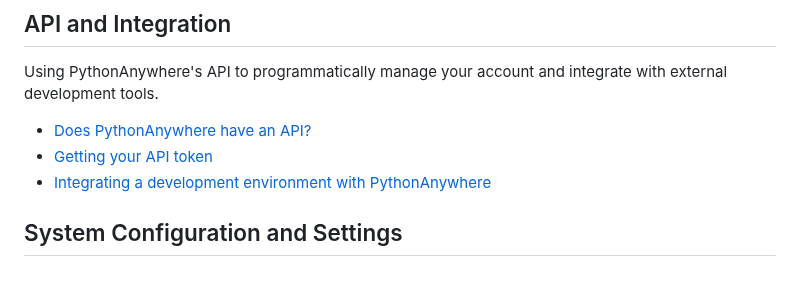
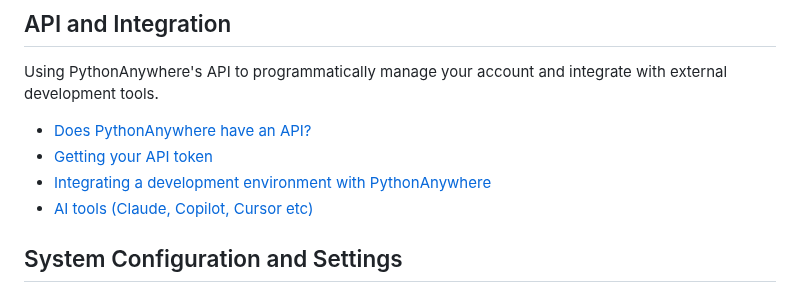
Before and after one commit to pythonanywhere/help_pages, a Markdown page: articles/index.md, the part around the change. Drawn GitHub-style.

```diff
--- a/articles/index.md
+++ b/articles/index.md
@@ -235,6 +235,7 @@ Using PythonAnywhere's API to programmatically manage your account and integrate
 * [Does PythonAnywhere have an API?](/pages/API)
 * [Getting your API token](/pages/GettingYourAPIToken)
 * [Integrating a development environment with PythonAnywhere](/pages/IntegratingWithPythonAnywhere)
+* [AI tools (Claude, Copilot, Cursor etc)](/pages/MCP)
 
 ## System Configuration and Settings
 
```
Also changed, not shown: articles/MCP.md (added, +18 -0 lines).
